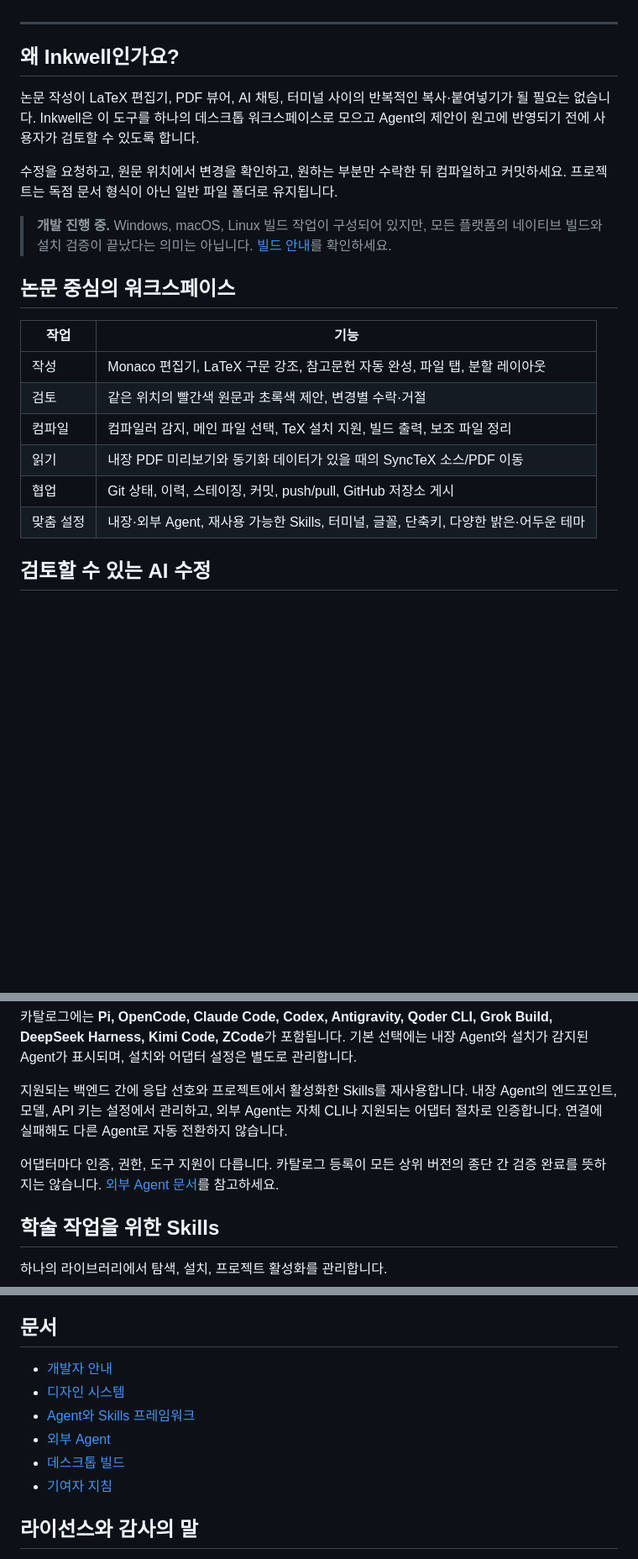
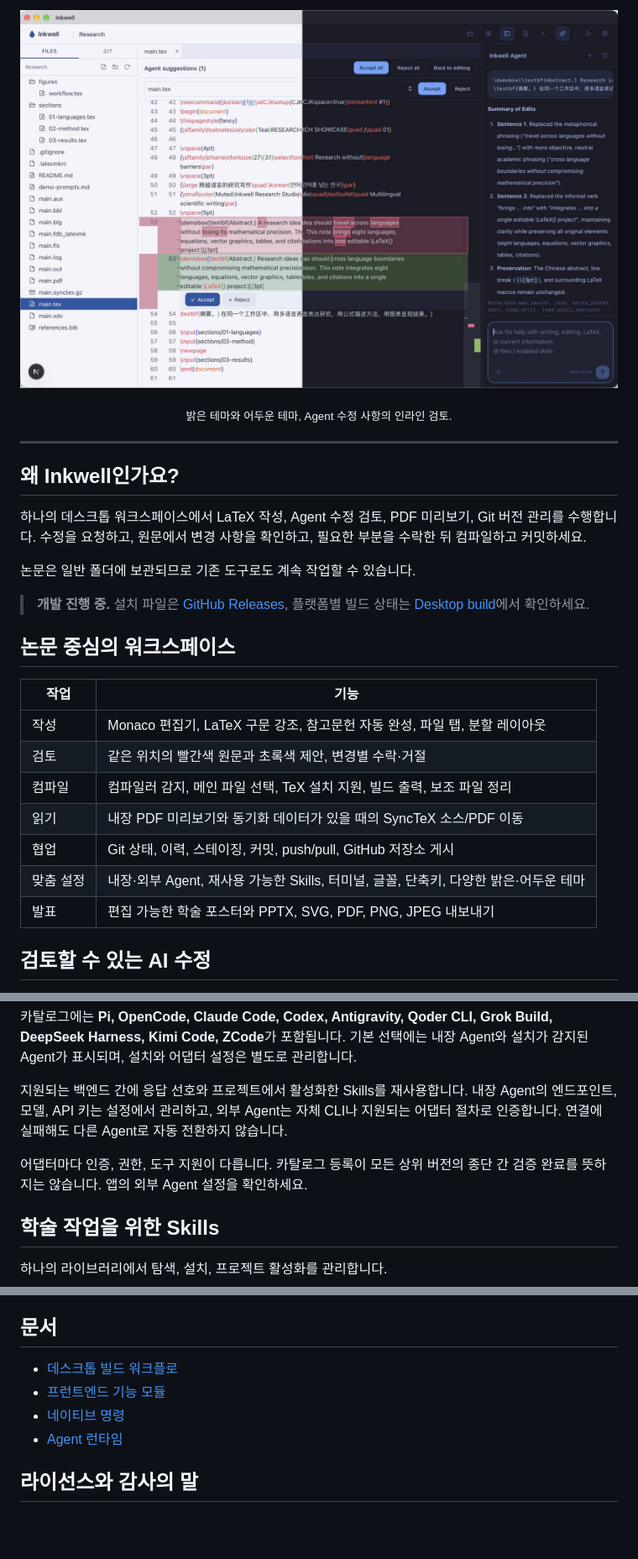
Before and after one commit to Weifeng2Wu/inkwell, a Markdown page: README_ko.md, 3 parts joined by grey strips. Shown at 84% size. Drawn GitHub-style; pictures changed too: assets/readme/theme-preview.jpg (added); blank space fills up the shorter version.

```diff
--- a/README_ko.md
+++ b/README_ko.md
@@ -16,15 +16,19 @@
 
 </div>
+
+![Inkwell의 밝은 테마와 어두운 테마 및 Agent 인라인 수정 검토](assets/readme/theme-preview.jpg)
+
+<p align="center"><sub>밝은 테마와 어두운 테마, Agent 수정 사항의 인라인 검토.</sub></p>
 
 ---
 
 ## 왜 Inkwell인가요?
 
-논문 작성이 LaTeX 편집기, PDF 뷰어, AI 채팅, 터미널 사이의 반복적인 복사·붙여넣기가 될 필요는 없습니다. Inkwell은 이 도구를 하나의 데스크톱 워크스페이스로 모으고 Agent의 제안이 원고에 반영되기 전에 사용자가 검토할 수 있도록 합니다.
+하나의 데스크톱 워크스페이스에서 LaTeX 작성, Agent 수정 검토, PDF 미리보기, Git 버전 관리를 수행합니다. 수정을 요청하고, 원문에서 변경 사항을 확인하고, 필요한 부분을 수락한 뒤 컴파일하고 커밋하세요.
 
-수정을 요청하고, 원문 위치에서 변경을 확인하고, 원하는 부분만 수락한 뒤 컴파일하고 커밋하세요. 프로젝트는 독점 문서 형식이 아닌 일반 파일 폴더로 유지됩니다.
+논문은 일반 폴더에 보관되므로 기존 도구로도 계속 작업할 수 있습니다.
 
-> **개발 진행 중.** Windows, macOS, Linux 빌드 작업이 구성되어 있지만, 모든 플랫폼의 네이티브 빌드와 설치 검증이 끝났다는 의미는 아닙니다. [빌드 안내](docs/DESKTOP_BUILDS.md)를 확인하세요.
+> **개발 진행 중.** 설치 파일은 [GitHub Releases](https://github.com/Weifeng2Wu/inkwell/releases/latest), 플랫폼별 빌드 상태는 [Desktop build](https://github.com/Weifeng2Wu/inkwell/actions/workflows/desktop-build.yml)에서 확인하세요.
 
 ## 논문 중심의 워크스페이스
 
@@ -36,6 +40,7 @@
 | 읽기 | 내장 PDF 미리보기와 동기화 데이터가 있을 때의 SyncTeX 소스/PDF 이동 |
 | 협업 | Git 상태, 이력, 스테이징, 커밋, push/pull, GitHub 저장소 게시 |
 | 맞춤 설정 | 내장·외부 Agent, 재사용 가능한 Skills, 터미널, 글꼴, 단축키, 다양한 밝은·어두운 테마 |
+| 발표 | 편집 가능한 학술 포스터와 PPTX, SVG, PDF, PNG, JPEG 내보내기 |
 
 ## 검토할 수 있는 AI 수정
 
@@ -63,7 +68,7 @@ Agent: 검토용 사본에 변경 사항을 제안합니다.
 
 지원되는 백엔드 간에 응답 선호와 프로젝트에서 활성화한 Skills를 재사용합니다. 내장 Agent의 엔드포인트, 모델, API 키는 설정에서 관리하고, 외부 Agent는 자체 CLI나 지원되는 어댑터 절차로 인증합니다. 연결에 실패해도 다른 Agent로 자동 전환하지 않습니다.
 
-어댑터마다 인증, 권한, 도구 지원이 다릅니다. 카탈로그 등록이 모든 상위 버전의 종단 간 검증 완료를 뜻하지는 않습니다. [외부 Agent 문서](docs/external-agents.md)를 참고하세요.
+어댑터마다 인증, 권한, 도구 지원이 다릅니다. 카탈로그 등록이 모든 상위 버전의 종단 간 검증 완료를 뜻하지는 않습니다. 앱의 외부 Agent 설정을 확인하세요.
 
 ## 학술 작업을 위한 Skills
 
@@ -160,12 +171,10 @@ pnpm이 없으면 `npm install -g pnpm@11.5.0`을 사용하세요. Agent 준비
 
 ## 문서
 
-- [개발자 안내](docs/dev.md)
-- [디자인 시스템](docs/DESIGN.md)
-- [Agent와 Skills 프레임워크](docs/AGENT_FRAMEWORK.md)
-- [외부 Agent](docs/external-agents.md)
-- [데스크톱 빌드](docs/DESKTOP_BUILDS.md)
-- [기여자 지침](AGENTS.md)
+- [데스크톱 빌드 워크플로](.github/workflows/desktop-build.yml)
+- [프런트엔드 기능 모듈](apps/desktop/src/features)
+- [네이티브 명령](apps/desktop/src-tauri/src/commands)
+- [Agent 런타임](packages/academic-agent)
 
 ## 라이선스와 감사의 말
 
```
Also changed, not shown: other parts of README_ko.md (+10 -4 lines), README.md (+23 -14 lines), README_zh.md (+23 -18 lines).
